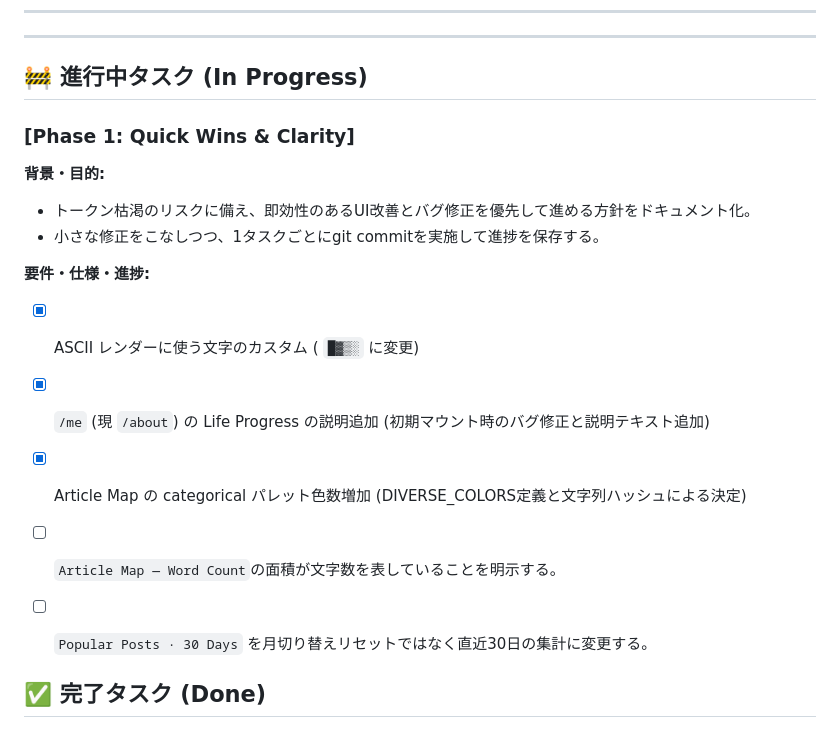
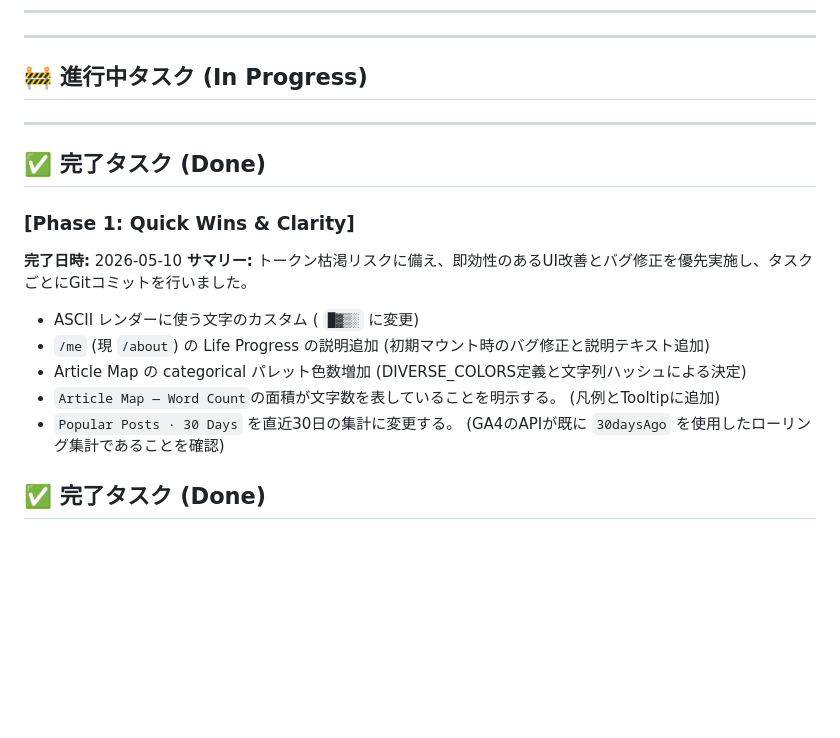
Before and after one commit to Ryotakobayash/Portfolio, a Markdown page: AGENT_TODO.md, the part around the change. Drawn GitHub-style; blank space fills up the shorter version.

Commit message:
docs: complete Phase 1 tasks in AGENT_TODO.md

```diff
--- a/AGENT_TODO.md
+++ b/AGENT_TODO.md
@@ -95,17 +95,18 @@
 
 ## 🚧 進行中タスク (In Progress)
 
+---
+
+## ✅ 完了タスク (Done)
 ### [Phase 1: Quick Wins & Clarity]
-**背景・目的:**
-- トークン枯渇のリスクに備え、即効性のあるUI改善とバグ修正を優先して進める方針をドキュメント化。
-- 小さな修正をこなしつつ、1タスクごとにgit commitを実施して進捗を保存する。
-
-**要件・仕様・進捗:**
-- [x] ASCII レンダーに使う文字のカスタム ( `█▓▒░` に変更)
-- [x] `/me` (現 `/about`) の Life Progress の説明追加 (初期マウント時のバグ修正と説明テキスト追加)
-- [x] Article Map の categorical パレット色数増加 (DIVERSE_COLORS定義と文字列ハッシュによる決定)
-- [ ] `Article Map — Word Count`の面積が文字数を表していることを明示する。
-- [ ] `Popular Posts · 30 Days` を月切り替えリセットではなく直近30日の集計に変更する。
+**完了日時:** 2026-05-10
+**サマリー:**
+トークン枯渇リスクに備え、即効性のあるUI改善とバグ修正を優先実施し、タスクごとにGitコミットを行いました。
+- ASCII レンダーに使う文字のカスタム ( `█▓▒░` に変更)
+- `/me` (現 `/about`) の Life Progress の説明追加 (初期マウント時のバグ修正と説明テキスト追加)
+- Article Map の categorical パレット色数増加 (DIVERSE_COLORS定義と文字列ハッシュによる決定)
+- `Article Map — Word Count`の面積が文字数を表していることを明示する。 (凡例とTooltipに追加)
+- `Popular Posts · 30 Days` を直近30日の集計に変更する。 (GA4のAPIが既に `30daysAgo` を使用したローリング集計であることを確認)
 
 
 
```
